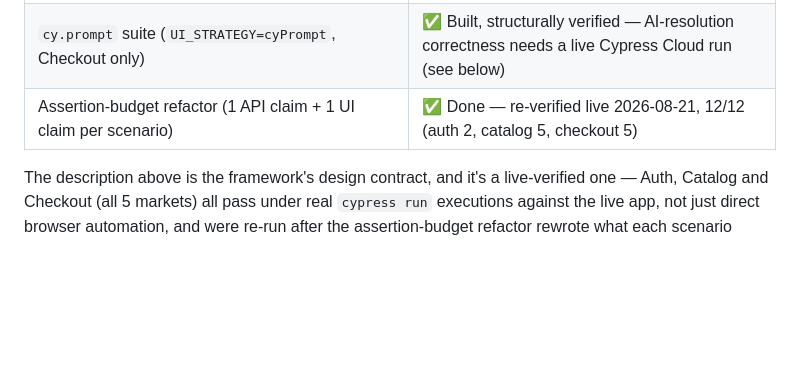
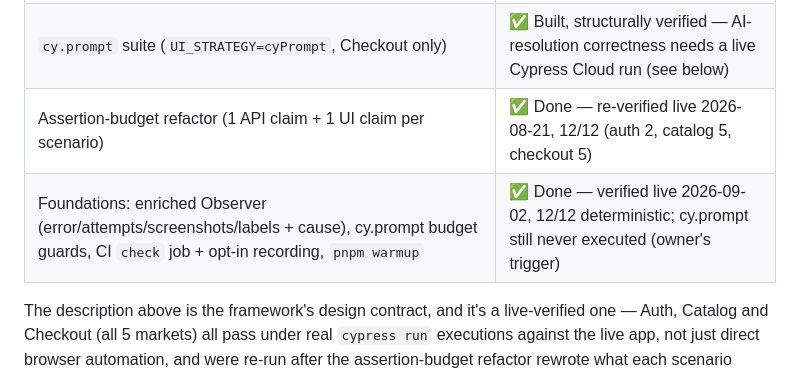
Before and after one commit to gsanchezm/cypress-conf-2026, a Markdown page: README.md, the part around the change. Drawn GitHub-style; blank space fills up the shorter version.

Commit message:
Record the foundations verification in the README status

```diff
--- a/README.md
+++ b/README.md
@@ -19,6 +19,7 @@ atomic run: no hidden coupling between "the API suite" and "the UI suite."
 | Orders & edge cases | ❌ Out of scope (decision made 2026-08-19) — see below |
 | `cy.prompt` suite (`UI_STRATEGY=cyPrompt`, Checkout only) | ✅ Built, structurally verified — AI-resolution correctness needs a live Cypress Cloud run (see below) |
 | Assertion-budget refactor (1 API claim + 1 UI claim per scenario) | ✅ Done — re-verified live 2026-08-21, 12/12 (auth 2, catalog 5, checkout 5) |
+| Foundations: enriched Observer (error/attempts/screenshots/labels + cause), cy.prompt budget guards, CI `check` job + opt-in recording, `pnpm warmup` | ✅ Done — verified live 2026-09-02, 12/12 deterministic; cy.prompt still never executed (owner's trigger) |
 
 The description above is the framework's design contract, and it's a live-verified one — Auth, Catalog
 and Checkout (all 5 markets) all pass under real `cypress run` executions against the live app, not
```
